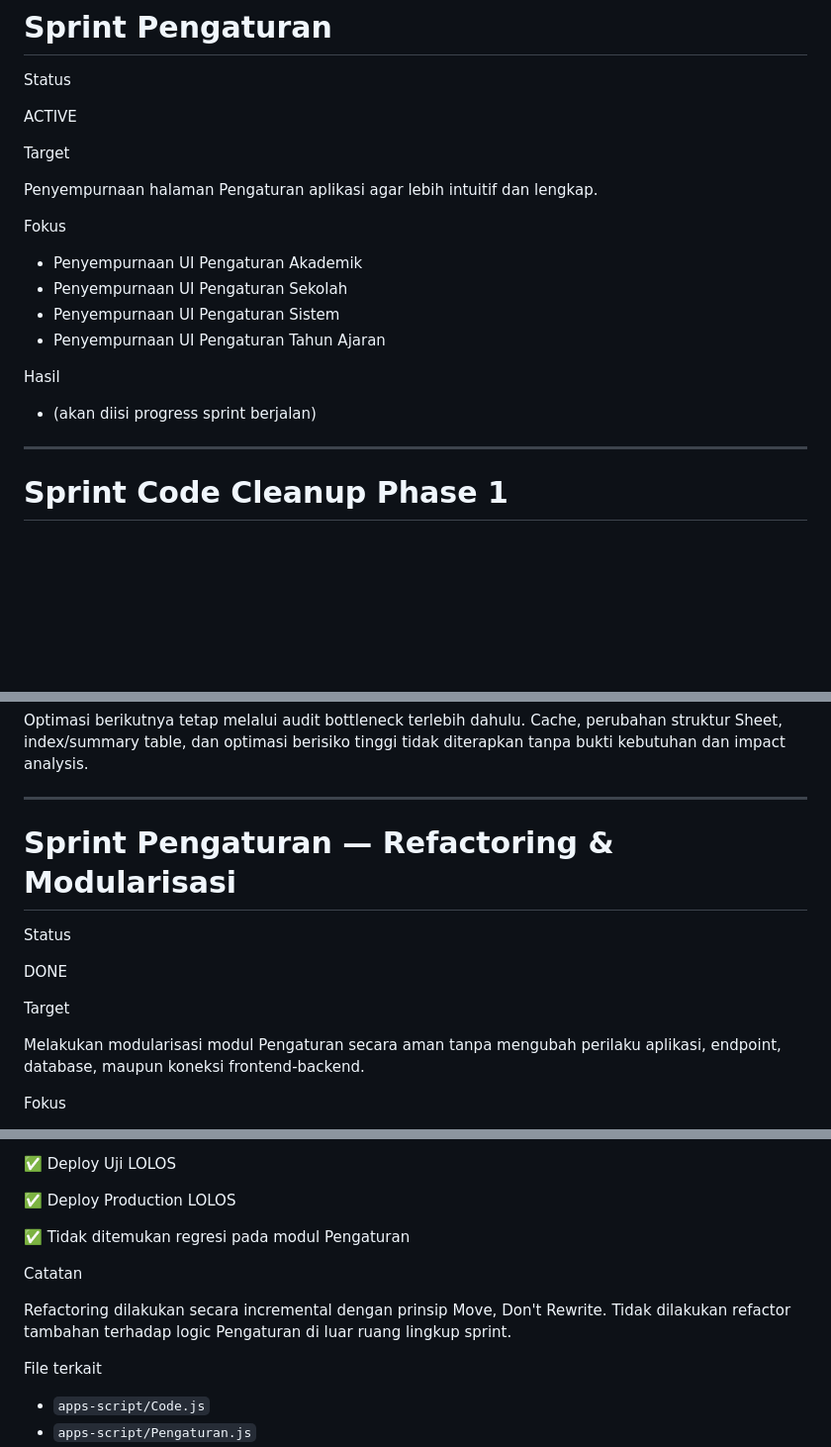
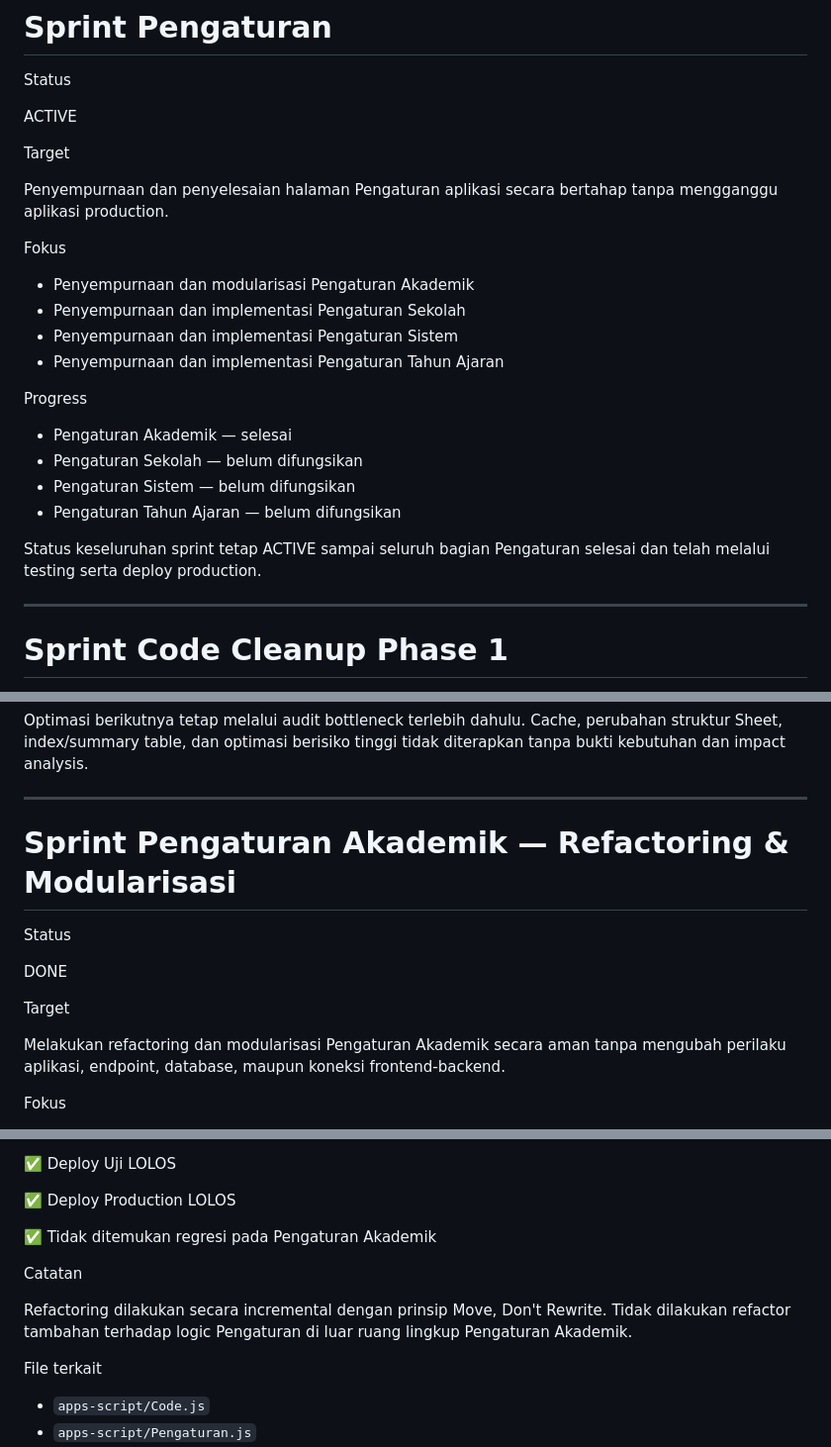
Before and after one commit to mitanbihulathfal/wongmit, a Markdown page: docs/SPRINT.md, 3 parts joined by grey strips. Shown at 99% size. GitHub-like rendering; blank space fills up the shorter version.

```diff
--- a/docs/SPRINT.md
+++ b/docs/SPRINT.md
@@ -507,18 +507,23 @@ ACTIVE
 
 Target
 
-Penyempurnaan halaman Pengaturan aplikasi agar lebih intuitif dan lengkap.
+Penyempurnaan dan penyelesaian halaman Pengaturan aplikasi secara bertahap tanpa mengganggu aplikasi production.
 
 Fokus
 
-- Penyempurnaan UI Pengaturan Akademik
-- Penyempurnaan UI Pengaturan Sekolah
-- Penyempurnaan UI Pengaturan Sistem
-- Penyempurnaan UI Pengaturan Tahun Ajaran
+- Penyempurnaan dan modularisasi Pengaturan Akademik
+- Penyempurnaan dan implementasi Pengaturan Sekolah
+- Penyempurnaan dan implementasi Pengaturan Sistem
+- Penyempurnaan dan implementasi Pengaturan Tahun Ajaran
 
-Hasil
+Progress
 
-- (akan diisi progress sprint berjalan)
+- Pengaturan Akademik — selesai
+- Pengaturan Sekolah — belum difungsikan
+- Pengaturan Sistem — belum difungsikan
+- Pengaturan Tahun Ajaran — belum difungsikan
+
+Status keseluruhan sprint tetap ACTIVE sampai seluruh bagian Pengaturan selesai dan telah melalui testing serta deploy production.
 
 ---
 
@@ -710,7 +715,7 @@ Optimasi berikutnya tetap melalui audit bottleneck terlebih dahulu. Cache, perub
 
 ---
 
-# Sprint Pengaturan — Refactoring & Modularisasi
+# Sprint Pengaturan Akademik — Refactoring & Modularisasi
 
 Status
 
@@ -718,7 +723,7 @@ DONE
 
 Target
 
-Melakukan modularisasi modul Pengaturan secara aman tanpa mengubah perilaku aplikasi, endpoint, database, maupun koneksi frontend-backend.
+Melakukan refactoring dan modularisasi Pengaturan Akademik secara aman tanpa mengubah perilaku aplikasi, endpoint, database, maupun koneksi frontend-backend.
 
 Fokus
 
@@ -754,11 +759,11 @@ Hasil
 
 ✅ Deploy Production LOLOS
 
-✅ Tidak ditemukan regresi pada modul Pengaturan
+✅ Tidak ditemukan regresi pada Pengaturan Akademik
 
 Catatan
 
-Refactoring dilakukan secara incremental dengan prinsip Move, Don't Rewrite. Tidak dilakukan refactor tambahan terhadap logic Pengaturan di luar ruang lingkup sprint.
+Refactoring dilakukan secara incremental dengan prinsip Move, Don't Rewrite. Tidak dilakukan refactor tambahan terhadap logic Pengaturan di luar ruang lingkup Pengaturan Akademik.
 
 File terkait
 
```
Also changed, not shown: docs/CHANGELOG.md (+6 -4 lines), docs/PROJECT_STATUS.md (+9 -6 lines).
